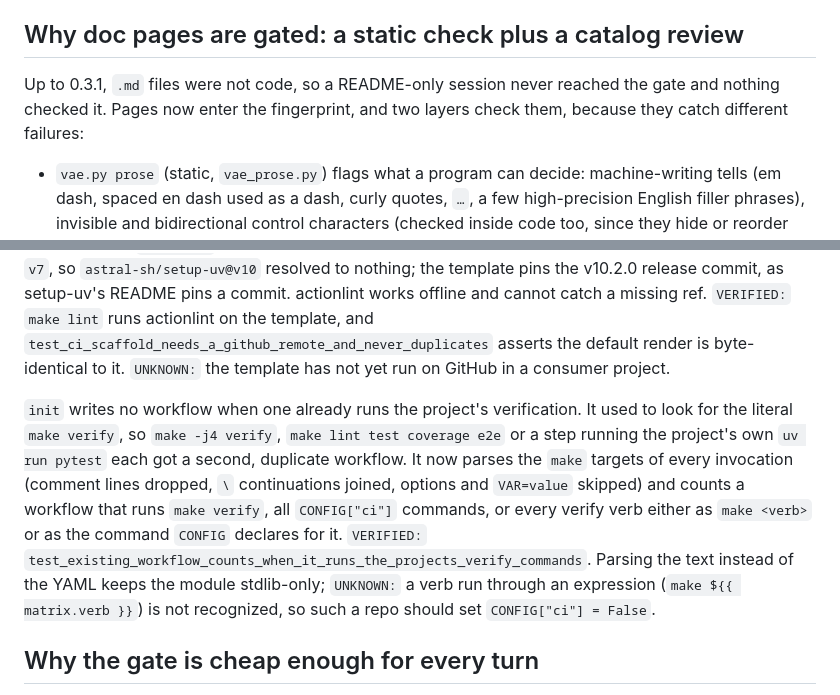
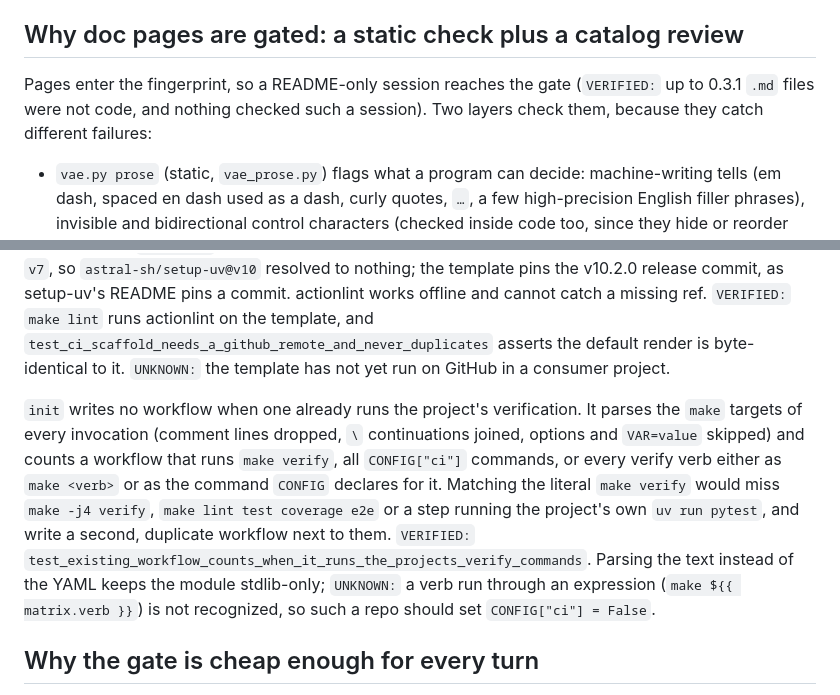
Before and after one commit to kyr0/defuss-vae, a Markdown page: docs/VERIFIER.md, 2 parts joined by grey strips. Rendered like a GitHub page.

Commit message:
docs: state the current design, not its history, in VERIFIER and PROMPT_DESIGN
Three sentences narrated change ("Pages now enter the fingerprint", "It used
to look for the literal `make verify`", "Now the core rules take"). They
state the current design: the 0.3.1 observation stays as evidence pinned to
its version, and literal matching becomes the rejected alternative.

Co-Authored-By: Claude Opus 5.5 <noreply@anthropic.com>

```diff
--- a/docs/VERIFIER.md
+++ b/docs/VERIFIER.md
@@ -33,7 +33,7 @@ A missing command (lint, test, e2e, coverage) or metric is `UNKNOWN` and fails c
 
 ## Why doc pages are gated: a static check plus a catalog review
 
-Up to 0.3.1, `.md` files were not code, so a README-only session never reached the gate and nothing checked it. Pages now enter the fingerprint, and two layers check them, because they catch different failures:
+Pages enter the fingerprint, so a README-only session reaches the gate (`VERIFIED:` up to 0.3.1 `.md` files were not code, and nothing checked such a session). Two layers check them, because they catch different failures:
 
 - `vae.py prose` (static, `vae_prose.py`) flags what a program can decide: machine-writing tells (em dash, spaced en dash used as a dash, curly quotes, `…`, a few high-precision English filler phrases), invisible and bidirectional control characters (checked inside code too, since they hide or reorder text), words mixing Latin, Cyrillic and Greek letters, glyph bullets that do not render as lists, unclosed fences, broken relative links, placeholders and Mermaid blocks without a known diagram type or with an unbalanced label quote. `--fix` applies only replacements that cannot change meaning (quotes, ellipsis, invisible characters, bullets); a dash needs a rewrite by meaning, so it stays a finding.
 - The review reads each changed unit against `plugin/references/PROSE.md` (evidence, logic, precision, relevance, structure, style, typography, schematic content): the part no regex decides.
@@ -106,7 +106,7 @@ Separation of concerns and log format are review items, not gate checks: proxies
 
 The scaffolded `.github/workflows/verify.yml` gets every tool `mise.toml` pins from `jdx/mise-action` (`VERIFIED:` it publishes floating major tags, `v5` included, and adds its shims to `PATH` for later steps), uv from `astral-sh/setup-uv` and bun from `oven-sh/setup-bun`, each guarded by `hashFiles` on its pin or lockfile, and only then runs the `CONFIG["ci"]` commands (default `make setup`, `make verify`). The earlier template relied on the project's `make setup` to install uv/bun and appended the installer dirs to `GITHUB_PATH` itself. That works only while the project keeps the template's `setup` recipe; a project that rewrote it, or an existing repo that never had it, failed CI with a missing tool. The actions put the tool on `PATH` for every later step and leave `make setup` the job of installing the locked dependencies. The lockfile guard means a uv-only project never downloads bun, and a toolchain added later needs no workflow edit. `VERIFIED:` (GitHub tags API, 2026-10-07) setup-uv publishes no floating major tag after `v7`, so `astral-sh/setup-uv@v10` resolved to nothing; the template pins the v10.2.0 release commit, as setup-uv's README pins a commit. actionlint works offline and cannot catch a missing ref. `VERIFIED:` `make lint` runs actionlint on the template, and `test_ci_scaffold_needs_a_github_remote_and_never_duplicates` asserts the default render is byte-identical to it. `UNKNOWN:` the template has not yet run on GitHub in a consumer project.
 
-`init` writes no workflow when one already runs the project's verification. It used to look for the literal `make verify`, so `make -j4 verify`, `make lint test coverage e2e` or a step running the project's own `uv run pytest` each got a second, duplicate workflow. It now parses the `make` targets of every invocation (comment lines dropped, `\` continuations joined, options and `VAR=value` skipped) and counts a workflow that runs `make verify`, all `CONFIG["ci"]` commands, or every verify verb either as `make <verb>` or as the command `CONFIG` declares for it. `VERIFIED:` `test_existing_workflow_counts_when_it_runs_the_projects_verify_commands`. Parsing the text instead of the YAML keeps the module stdlib-only; `UNKNOWN:` a verb run through an expression (`make ${{ matrix.verb }}`) is not recognized, so such a repo should set `CONFIG["ci"] = False`.
+`init` writes no workflow when one already runs the project's verification. It parses the `make` targets of every invocation (comment lines dropped, `\` continuations joined, options and `VAR=value` skipped) and counts a workflow that runs `make verify`, all `CONFIG["ci"]` commands, or every verify verb either as `make <verb>` or as the command `CONFIG` declares for it. Matching the literal `make verify` would miss `make -j4 verify`, `make lint test coverage e2e` or a step running the project's own `uv run pytest`, and write a second, duplicate workflow next to them. `VERIFIED:` `test_existing_workflow_counts_when_it_runs_the_projects_verify_commands`. Parsing the text instead of the YAML keeps the module stdlib-only; `UNKNOWN:` a verb run through an expression (`make ${{ matrix.verb }}`) is not recognized, so such a repo should set `CONFIG["ci"] = False`.
 
 ## Why the gate is cheap enough for every turn
 
```
Also changed, not shown: docs/PROMPT_DESIGN.md (+1 -1 lines).
